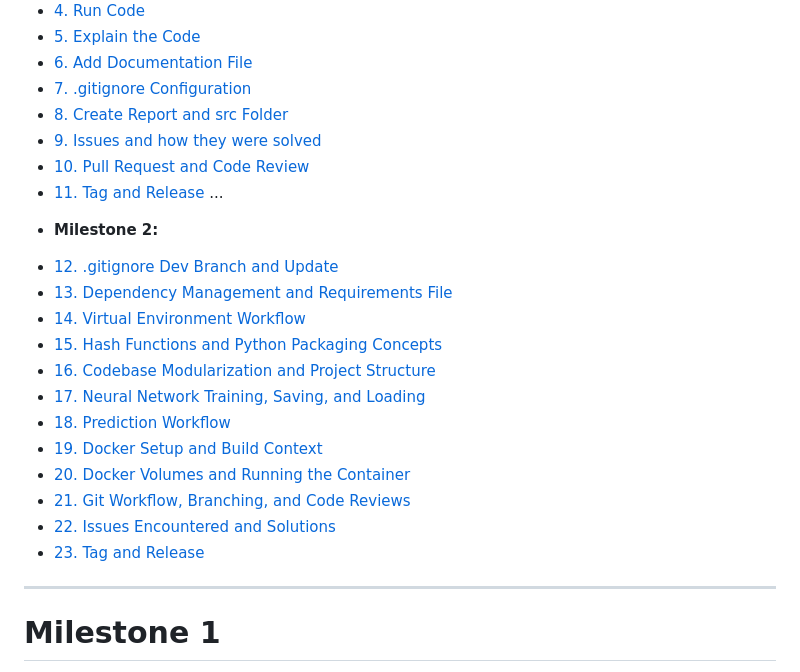
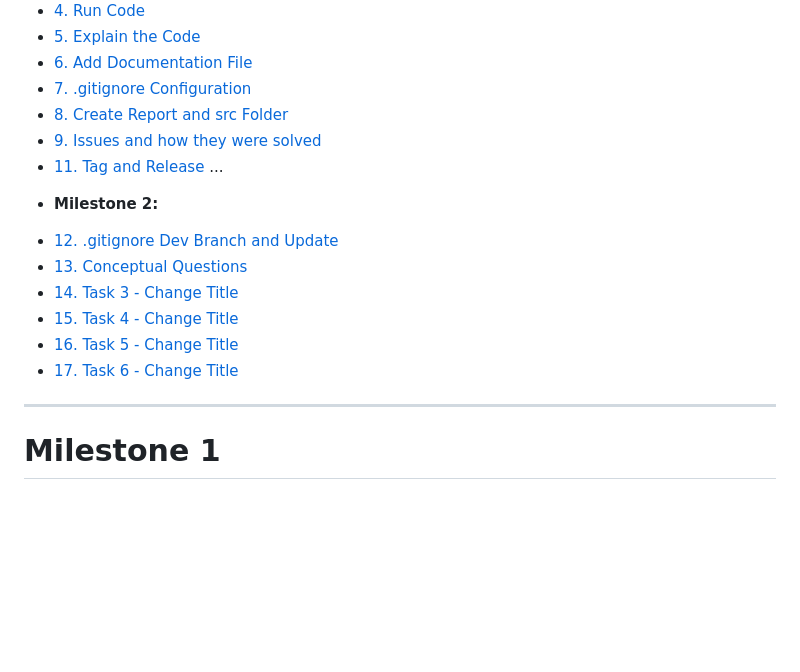
Before and after one commit to gina-gerlach/dsta-2025-1, a Markdown page: report/report.md, the part around one of its changes. Drawn GitHub-style; blank space fills up the shorter version.

Commit message:
Update Task 2
Added task 2 questions and answers to the report.md. Updated corresponding table of contents

```diff
--- a/report/report.md
+++ b/report/report.md
@@ -17,23 +16,15 @@
 - [7. .gitignore Configuration](#7-gitignore-configuration)
 - [8. Create Report and src Folder](#8-create-report-and-src-folder)
 - [9. Issues and how they were solved](#9-issues-and-how-they-were-solved)
-- [10. Pull Request and Code Review](#10-pull-request-and-code-review)
 - [11. Tag and Release](#11-tag-and-release)
 ...
 * **Milestone 2:**
 - [12. .gitignore Dev Branch and Update](#12-gitignore-dev-branc-and-update)
-- [13. Dependency Management and Requirements File](#13-dependency-management-and-requirements-file)
-- [14. Virtual Environment Workflow](#14-virtual-environment-workflow)
-- [15. Hash Functions and Python Packaging Concepts](#15-hash-functions-and-python-packaging-concepts)
-- [16. Codebase Modularization and Project Structure](#16-codebase-modularization-and-project-structure)
-- [17. Neural Network Training, Saving, and Loading](#17-neural-network-training-saving-and-loading)
-- [18. Prediction Workflow](#18-prediction-workflow)
-- [19. Docker Setup and Build Context](#19-docker-setup-and-build-context)
-- [20. Docker Volumes and Running the Container](#20-docker-volumes-and-running-the-container)
-- [21. Git Workflow, Branching, and Code Reviews](#21-git-workflow-branching-and-code-reviews)
-- [22. Issues Encountered and Solutions](#22-issues-encountered-and-solutions)
-- [23. Tag and Release](#23-tag-and-release)
-
+- [13. Conceptual Questions](#13-conceptual-questions)
+- [14. Task 3 - Change Title](#14)
+- [15. Task 4 - Change Title](#15)
+- [16. Task 5 - Change Title](#16)
+- [17. Task 6 - Change Title](#17)
 
 
 ---
```
Also changed, not shown: other parts of report/report.md (+49 -1 lines).
